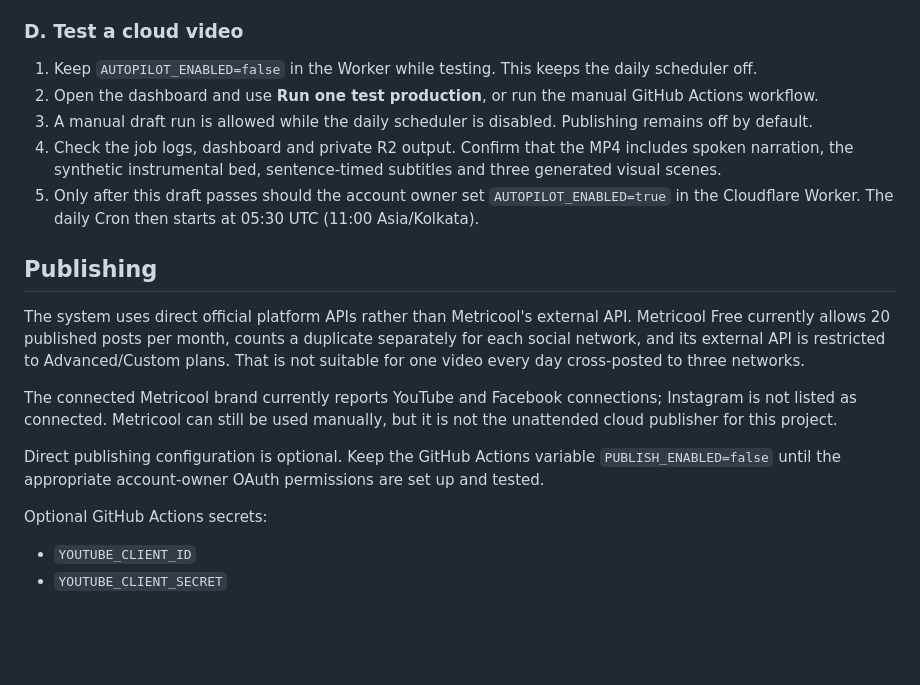
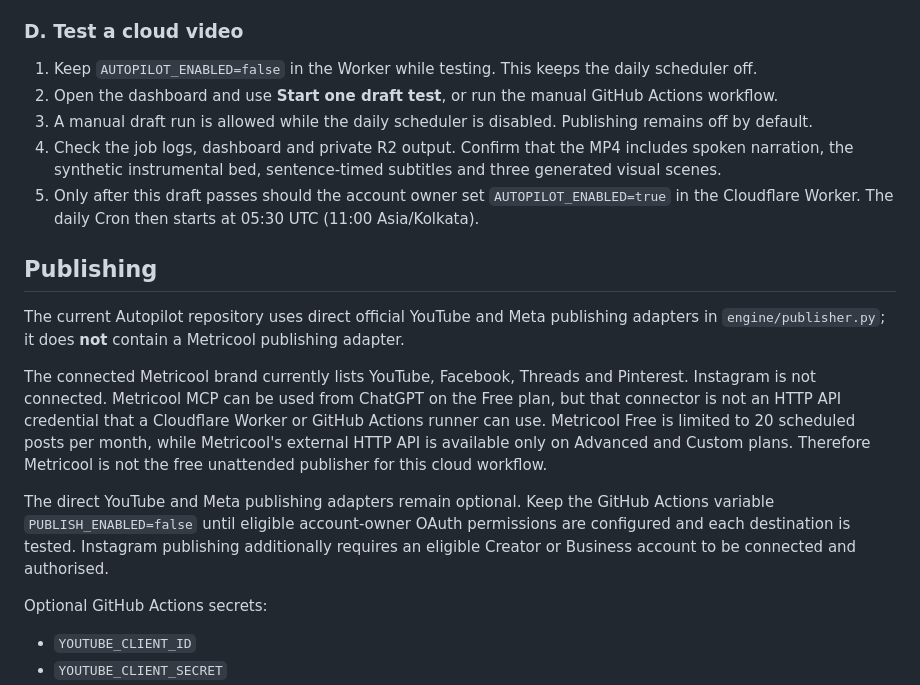
Before and after one commit to baidyaprince69-web/violin-prince-website, a Markdown page: autopilot/README.md, the part around the change. Drawn GitHub-style; blank space fills up the shorter version.

Commit message:
Correct publishing documentation for current Metricool connections and free API limits

```diff
--- a/autopilot/README.md
+++ b/autopilot/README.md
@@ -79,18 +79,18 @@ You do not need to upload audio. If you do upload a recording, confirm that you
 ### D. Test a cloud video
 
 1. Keep `AUTOPILOT_ENABLED=false` in the Worker while testing. This keeps the daily scheduler off.
-2. Open the dashboard and use **Run one test production**, or run the manual GitHub Actions workflow.
+2. Open the dashboard and use **Start one draft test**, or run the manual GitHub Actions workflow.
 3. A manual draft run is allowed while the daily scheduler is disabled. Publishing remains off by default.
 4. Check the job logs, dashboard and private R2 output. Confirm that the MP4 includes spoken narration, the synthetic instrumental bed, sentence-timed subtitles and three generated visual scenes.
 5. Only after this draft passes should the account owner set `AUTOPILOT_ENABLED=true` in the Cloudflare Worker. The daily Cron then starts at 05:30 UTC (11:00 Asia/Kolkata).
 
 ## Publishing
 
-The system uses direct official platform APIs rather than Metricool's external API. Metricool Free currently allows 20 published posts per month, counts a duplicate separately for each social network, and its external API is restricted to Advanced/Custom plans. That is not suitable for one video every day cross-posted to three networks.
+The current Autopilot repository uses direct official YouTube and Meta publishing adapters in `engine/publisher.py`; it does **not** contain a Metricool publishing adapter.
 
-The connected Metricool brand currently reports YouTube and Facebook connections; Instagram is not listed as connected. Metricool can still be used manually, but it is not the unattended cloud publisher for this project.
+The connected Metricool brand currently lists YouTube, Facebook, Threads and Pinterest. Instagram is not connected. Metricool MCP can be used from ChatGPT on the Free plan, but that connector is not an HTTP API credential that a Cloudflare Worker or GitHub Actions runner can use. Metricool Free is limited to 20 scheduled posts per month, while Metricool's external HTTP API is available only on Advanced and Custom plans. Therefore Metricool is not the free unattended publisher for this cloud workflow.
 
-Direct publishing configuration is optional. Keep the GitHub Actions variable `PUBLISH_ENABLED=false` until the appropriate account-owner OAuth permissions are set up and tested.
+The direct YouTube and Meta publishing adapters remain optional. Keep the GitHub Actions variable `PUBLISH_ENABLED=false` until eligible account-owner OAuth permissions are configured and each destination is tested. Instagram publishing additionally requires an eligible Creator or Business account to be connected and authorised.
 
 Optional GitHub Actions secrets:
 - `YOUTUBE_CLIENT_ID`
```
